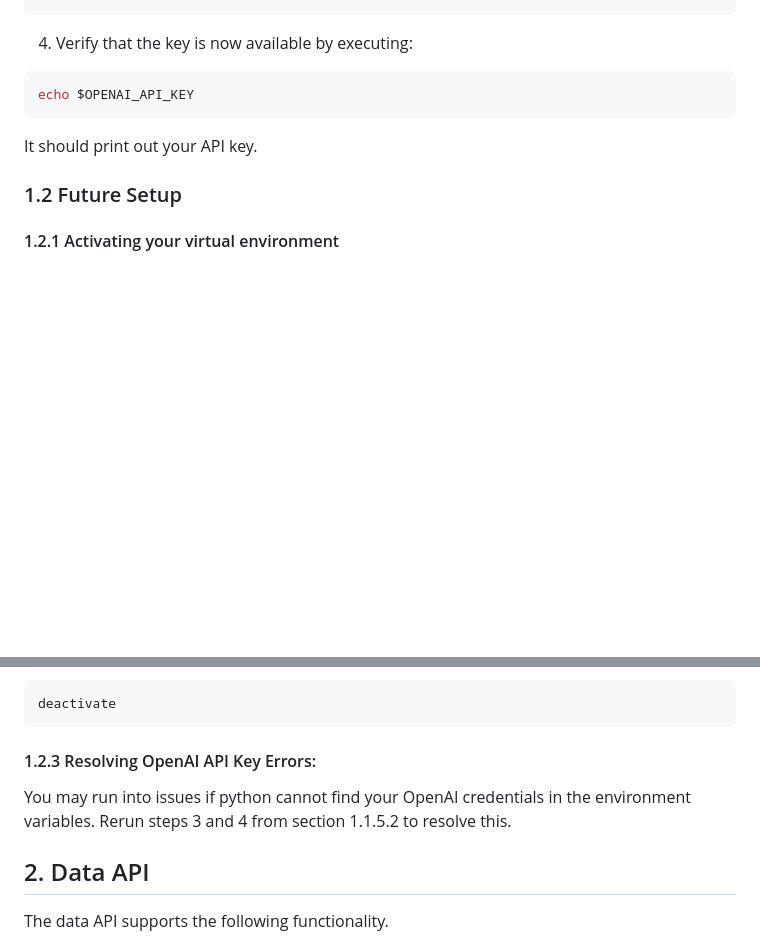
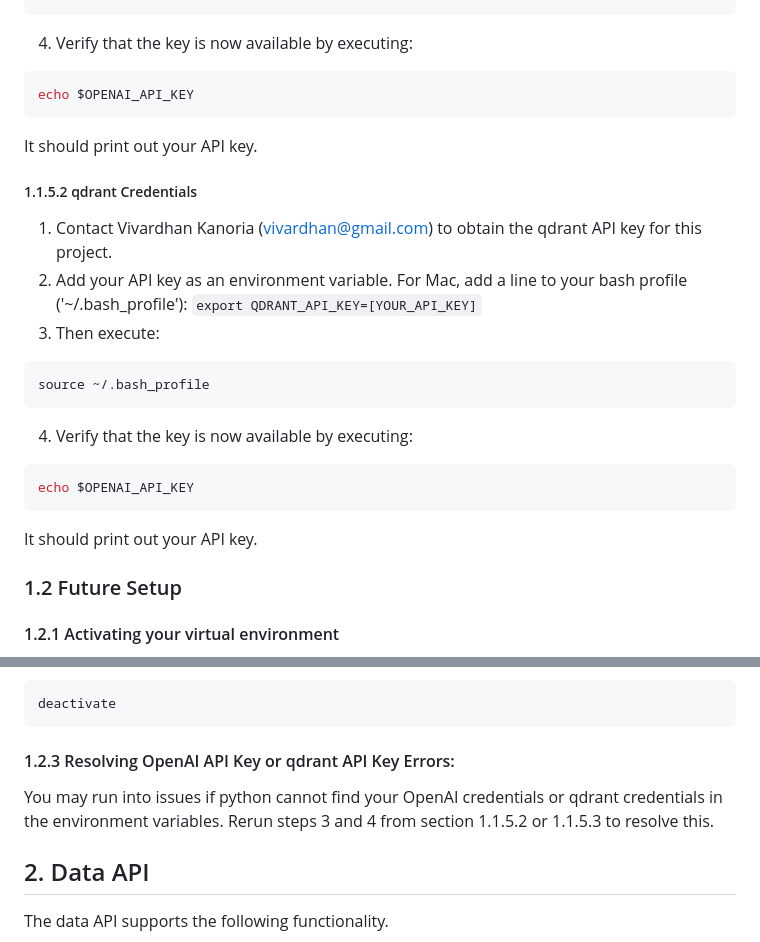
Before and after one commit to vivardhan/podcast-gpt, a Markdown page: README.md, 2 parts joined by grey strips. Rendered like a GitHub page; blank space fills up the shorter version.

````diff
--- a/README.md
+++ b/README.md
@@ -74,6 +74,20 @@ echo $OPENAI_API_KEY
 ```
 It should print out your API key.
 
+##### 1.1.5.2 qdrant Credentials
+1. Contact Vivardhan Kanoria (vivardhan@gmail.com) to obtain the qdrant API key for this project.
+2. Add your API key as an environment variable. For Mac, add a line to your bash profile ('~/.bash_profile'):
+`export QDRANT_API_KEY=[YOUR_API_KEY]`
+3. Then execute:
+```bash
+source ~/.bash_profile
+```
+4. Verify that the key is now available by executing:
+```bash
+echo $OPENAI_API_KEY
+```
+It should print out your API key.
+
 ### 1.2 Future Setup
 
 #### 1.2.1 Activating your virtual environment
@@ -88,8 +102,8 @@ Once done working on the repo, run:
 deactivate
 ```
 
-#### 1.2.3 Resolving OpenAI API Key Errors:
-You may run into issues if python cannot find your OpenAI credentials in the environment variables. Rerun steps 3 and 4 from section 1.1.5.2 to resolve this.
+#### 1.2.3 Resolving OpenAI API Key or qdrant API Key Errors:
+You may run into issues if python cannot find your OpenAI credentials or qdrant credentials in the environment variables. Rerun steps 3 and 4 from section 1.1.5.2 or 1.1.5.3 to resolve this.
 
 ## 2. Data API
 The data API supports the following functionality.
````
